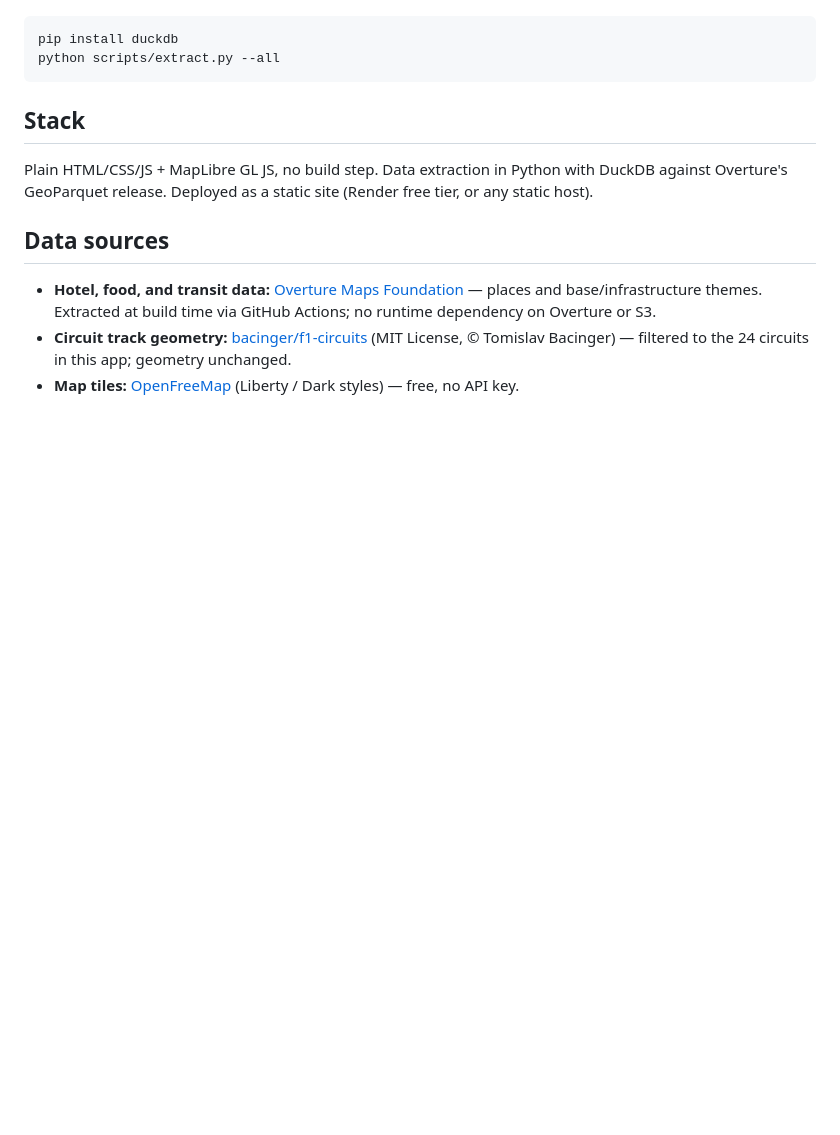
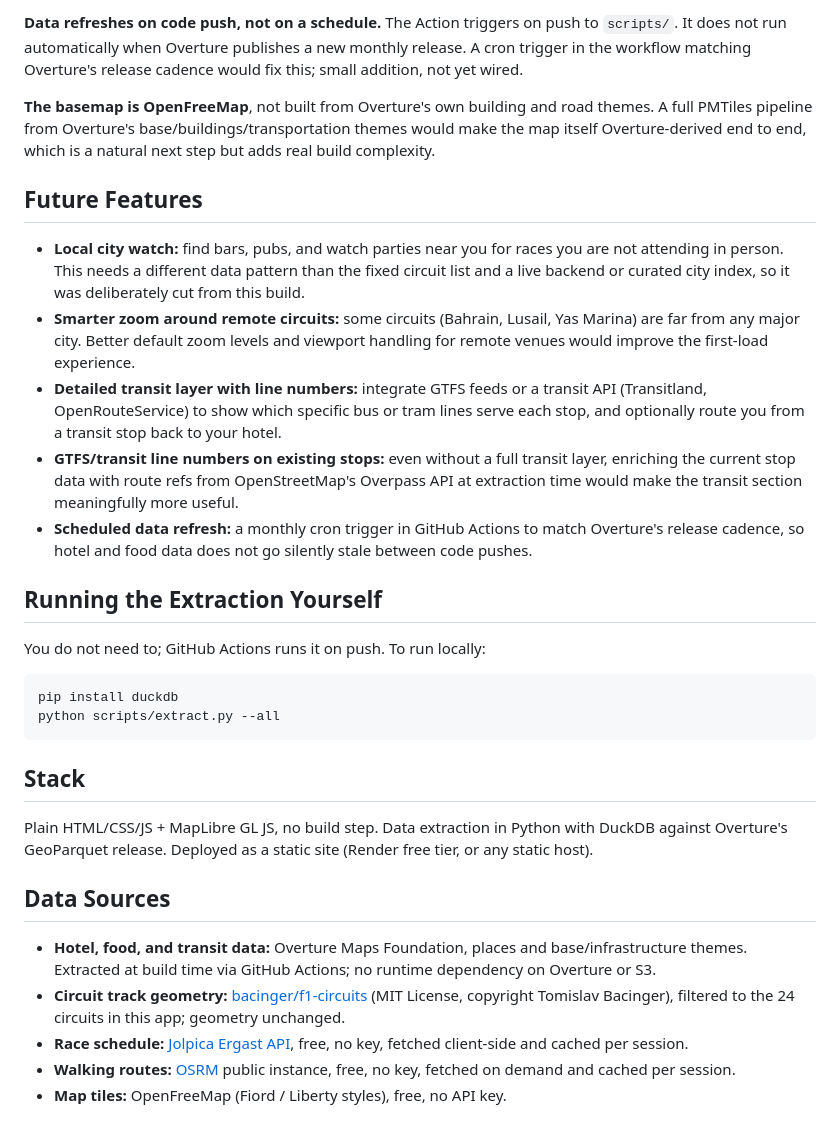
Before and after one commit to vivekwap4/race-day, a Markdown page: README.md, the part around one of its changes. GitHub-like rendering; blank space fills up the shorter version.

Commit message:
docs: rewrite README — future features, no em dashes, current state

````diff
--- a/README.md
+++ b/README.md
@@ -87,3 +45,18 @@ locally:
+**Data refreshes on code push, not on a schedule.** The Action triggers on push to `scripts/`. It does not run automatically when Overture publishes a new monthly release. A cron trigger in the workflow matching Overture's release cadence would fix this; small addition, not yet wired.
+
+**The basemap is OpenFreeMap**, not built from Overture's own building and road themes. A full PMTiles pipeline from Overture's base/buildings/transportation themes would make the map itself Overture-derived end to end, which is a natural next step but adds real build complexity.
+
+## Future Features
+
+- **Local city watch:** find bars, pubs, and watch parties near you for races you are not attending in person. This needs a different data pattern than the fixed circuit list and a live backend or curated city index, so it was deliberately cut from this build.
+- **Smarter zoom around remote circuits:** some circuits (Bahrain, Lusail, Yas Marina) are far from any major city. Better default zoom levels and viewport handling for remote venues would improve the first-load experience.
+- **Detailed transit layer with line numbers:** integrate GTFS feeds or a transit API (Transitland, OpenRouteService) to show which specific bus or tram lines serve each stop, and optionally route you from a transit stop back to your hotel.
+- **GTFS/transit line numbers on existing stops:** even without a full transit layer, enriching the current stop data with route refs from OpenStreetMap's Overpass API at extraction time would make the transit section meaningfully more useful.
+- **Scheduled data refresh:** a monthly cron trigger in GitHub Actions to match Overture's release cadence, so hotel and food data does not go silently stale between code pushes.
+
+## Running the Extraction Yourself
+
+You do not need to; GitHub Actions runs it on push. To run locally:
 
 ```bash
 pip install duckdb
@@ -92,12 +65,12 @@ python scripts/extract.py --all
 
 ## Stack
 
-Plain HTML/CSS/JS + MapLibre GL JS, no build step. Data extraction in Python
-with DuckDB against Overture's GeoParquet release. Deployed as a static site
-(Render free tier, or any static host).
+Plain HTML/CSS/JS + MapLibre GL JS, no build step. Data extraction in Python with DuckDB against Overture's GeoParquet release. Deployed as a static site (Render free tier, or any static host).
 
-## Data sources
+## Data Sources
 
-- **Hotel, food, and transit data:** [Overture Maps Foundation](https://overturemaps.org/) — places and base/infrastructure themes. Extracted at build time via GitHub Actions; no runtime dependency on Overture or S3.
-- **Circuit track geometry:** [bacinger/f1-circuits](https://github.com/bacinger/f1-circuits) (MIT License, © Tomislav Bacinger) — filtered to the 24 circuits in this app; geometry unchanged.
-- **Map tiles:** [OpenFreeMap](https://openfreemap.org/) (Liberty / Dark styles) — free, no API key.
+- **Hotel, food, and transit data:** Overture Maps Foundation, places and base/infrastructure themes. Extracted at build time via GitHub Actions; no runtime dependency on Overture or S3.
+- **Circuit track geometry:** [bacinger/f1-circuits](https://github.com/bacinger/f1-circuits) (MIT License, copyright Tomislav Bacinger), filtered to the 24 circuits in this app; geometry unchanged.
+- **Race schedule:** [Jolpica Ergast API](https://api.jolpi.ca/), free, no key, fetched client-side and cached per session.
+- **Walking routes:** [OSRM](https://project-osrm.org/) public instance, free, no key, fetched on demand and cached per session.
+- **Map tiles:** OpenFreeMap (Fiord / Liberty styles), free, no API key.
````
Also changed, not shown: other parts of README.md (+33 -75 lines).
